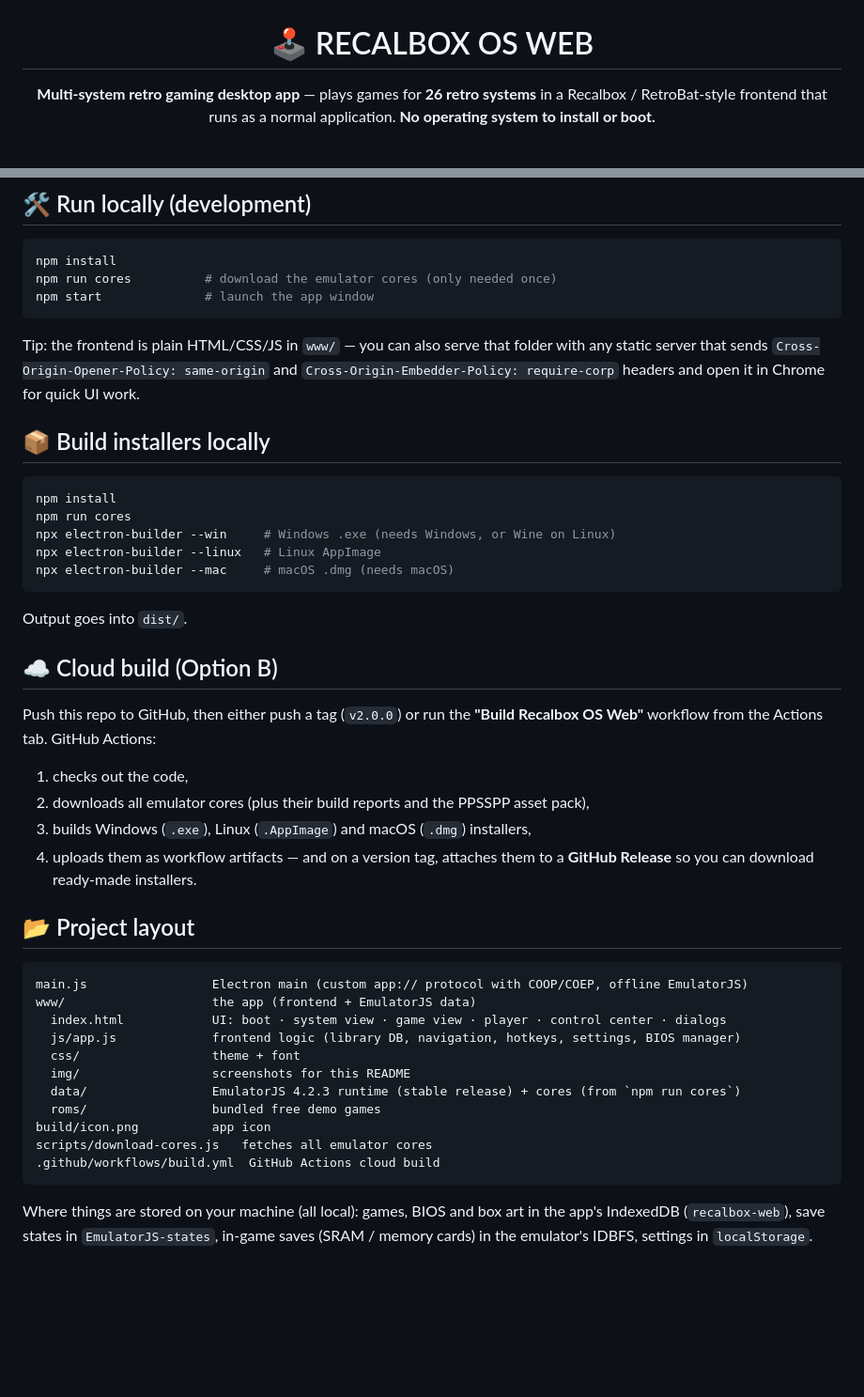
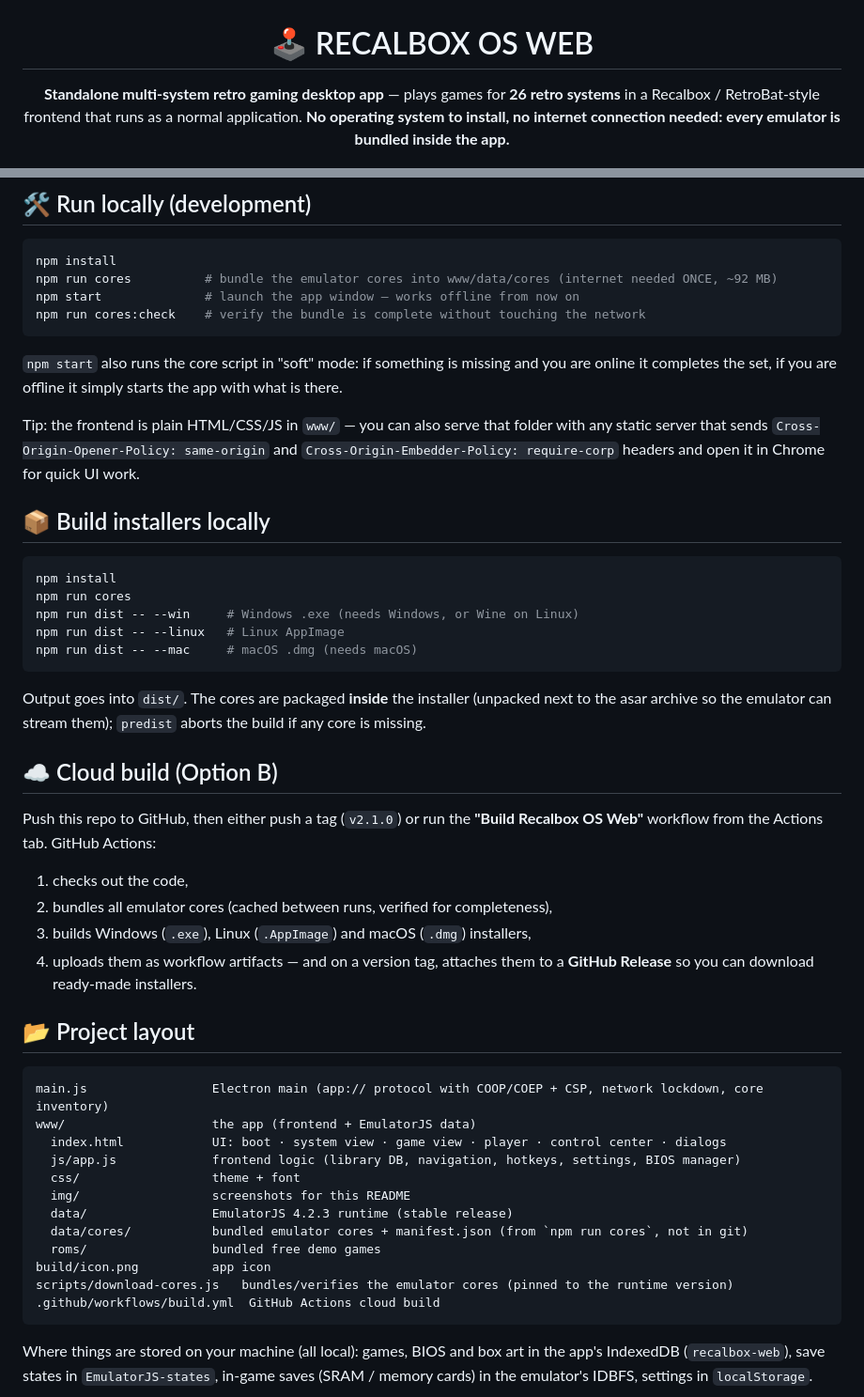
Before and after one commit to Mylittlestories/recalbox-os-web, a Markdown page: README.md, 2 parts joined by grey strips. Shown at 94% size. GitHub-like rendering; blank space fills up the shorter version.

````diff
--- a/README.md
+++ b/README.md
@@ -2,7 +2,7 @@
 
 # 🕹️ RECALBOX OS WEB
 
-**Multi-system retro gaming desktop app** — plays games for **26 retro systems** in a Recalbox / RetroBat-style frontend that runs as a normal application. **No operating system to install or boot.**
+**Standalone multi-system retro gaming desktop app** — plays games for **26 retro systems** in a Recalbox / RetroBat-style frontend that runs as a normal application. **No operating system to install, no internet connection needed: every emulator is bundled inside the app.**
 
 ![System view](www/img/screenshot.png)
 
@@ -138,9 +152,13 @@ A bundled **free** demo game is included: **2048** for NES (homebrew).
 
 ```bash
 npm install
-npm run cores          # download the emulator cores (only needed once)
-npm start              # launch the app window
+npm run cores          # bundle the emulator cores into www/data/cores (internet needed ONCE, ~92 MB)
+npm start              # launch the app window — works offline from now on
+npm run cores:check    # verify the bundle is complete without touching the network
 ```
+
+`npm start` also runs the core script in "soft" mode: if something is missing and you are online it
+completes the set, if you are offline it simply starts the app with what is there.
 
 Tip: the frontend is plain HTML/CSS/JS in `www/` — you can also serve that folder with any static
 server that sends `Cross-Origin-Opener-Policy: same-origin` and `Cross-Origin-Embedder-Policy: require-corp`
@@ -151,20 +169,21 @@ headers and open it in Chrome for quick UI work.
 ```bash
 npm install
 npm run cores
-npx electron-builder --win     # Windows .exe (needs Windows, or Wine on Linux)
-npx electron-builder --linux   # Linux AppImage
-npx electron-builder --mac     # macOS .dmg (needs macOS)
+npm run dist -- --win     # Windows .exe (needs Windows, or Wine on Linux)
+npm run dist -- --linux   # Linux AppImage
+npm run dist -- --mac     # macOS .dmg (needs macOS)
 ```
 
-Output goes into `dist/`.
+Output goes into `dist/`. The cores are packaged **inside** the installer (unpacked next to the
+asar archive so the emulator can stream them); `predist` aborts the build if any core is missing.
 
 ## ☁️ Cloud build (Option B)
 
-Push this repo to GitHub, then either push a tag (`v2.0.0`) or run the
+Push this repo to GitHub, then either push a tag (`v2.1.0`) or run the
 **"Build Recalbox OS Web"** workflow from the Actions tab. GitHub Actions:
 
 1. checks out the code,
-2. downloads all emulator cores (plus their build reports and the PPSSPP asset pack),
+2. bundles all emulator cores (cached between runs, verified for completeness),
 3. builds Windows (`.exe`), Linux (`.AppImage`) and macOS (`.dmg`) installers,
 4. uploads them as workflow artifacts — and on a version tag, attaches them to a
    **GitHub Release** so you can download ready-made installers.
@@ -172,16 +191,17 @@ Push this repo to GitHub, then either push a tag (`v2.0.0`) or run the
 ## 📂 Project layout
 
 ```
-main.js                 Electron main (custom app:// protocol with COOP/COEP, offline EmulatorJS)
+main.js                 Electron main (app:// protocol with COOP/COEP + CSP, network lockdown, core inventory)
 www/                    the app (frontend + EmulatorJS data)
   index.html            UI: boot · system view · game view · player · control center · dialogs
   js/app.js             frontend logic (library DB, navigation, hotkeys, settings, BIOS manager)
   css/                  theme + font
   img/                  screenshots for this README
-  data/                 EmulatorJS 4.2.3 runtime (stable release) + cores (from `npm run cores`)
+  data/                 EmulatorJS 4.2.3 runtime (stable release)
+  data/cores/           bundled emulator cores + manifest.json (from `npm run cores`, not in git)
   roms/                 bundled free demo games
 build/icon.png          app icon
-scripts/download-cores.js   fetches all emulator cores
+scripts/download-cores.js   bundles/verifies the emulator cores (pinned to the runtime version)
 .github/workflows/build.yml  GitHub Actions cloud build
 ```
 
````
Also changed, not shown: other parts of README.md (+18 -4 lines), www/img/core-info.png (added), 9 other files.
